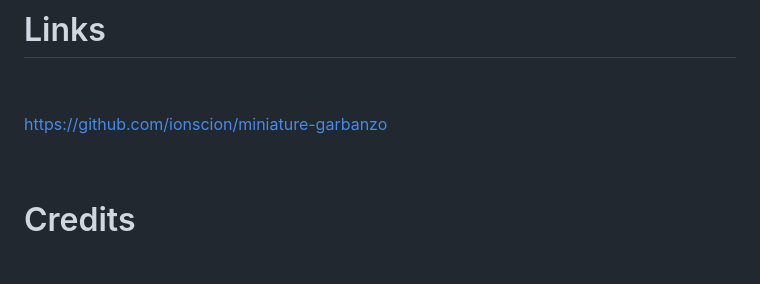
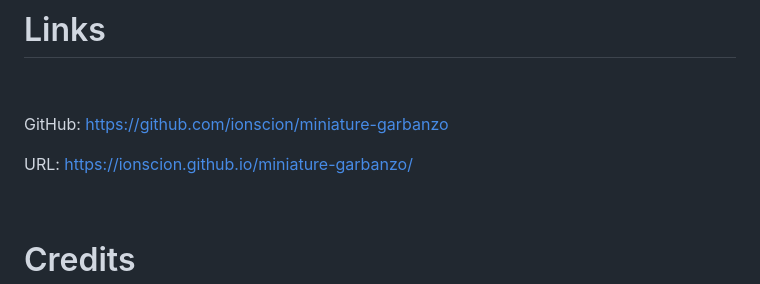
Before and after one commit to ionscion/miniature-garbanzo, a Markdown page: README.md, the part around the change printed below. GitHub-like rendering; blank space fills up the shorter version.

```diff
--- a/README.md
+++ b/README.md
@@ -84,7 +85,9 @@ https://api.ipgeolocation.io/
 
 <p>&nbsp;</p>
 
-https://github.com/ionscion/miniature-garbanzo
+GitHub: https://github.com/ionscion/miniature-garbanzo
+
+URL: https://ionscion.github.io/miniature-garbanzo/
 
 <p>&nbsp;</p>
 
```
Also changed, not shown: other parts of README.md (+2 -1 lines), assets/images/Save Searches.png (added), 1 other file.
